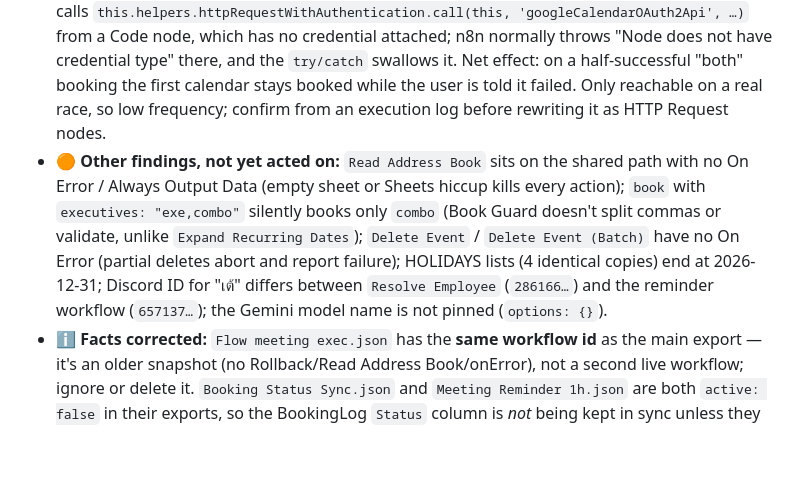
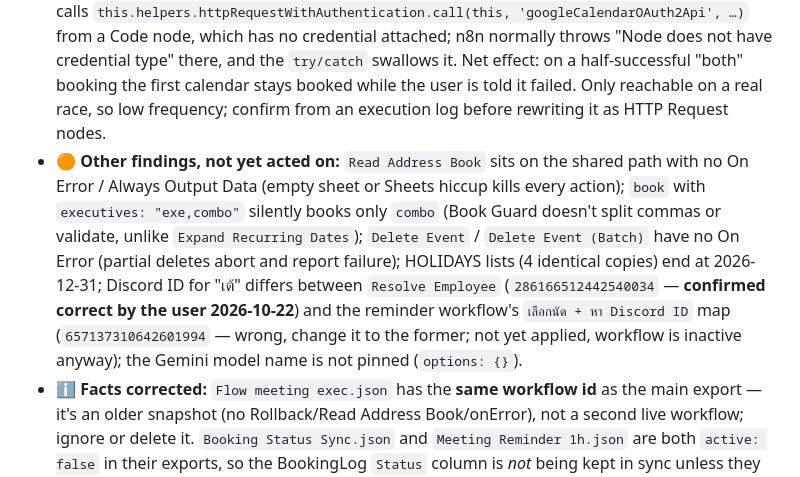
Before and after one commit to Jupiiter-ju/exec-meeting-scheduler, a Markdown page: CLAUDE.md, the part around the change. Rendered like a GitHub page; blank space fills up the shorter version.

Commit message:
Record confirmed Discord ID for เต้; reminder workflow map is the wrong one
Co-Authored-By: Claude Fable 5.1 <noreply@anthropic.com>

```diff
--- a/CLAUDE.md
+++ b/CLAUDE.md
@@ -73,6 +73,6 @@ Paste-ready guides live in the project root as `fix_*.txt` (gitignored). Test bo
 - **🟠 APPLIED 2026-10-22 (wiring confirmed by screenshot, sheet rows not yet confirmed by the user) — BookingLog gaps.** `book_multi` had no logging node at all, and single-path `Log Booking` hung off `Is Available?` so it ran *before* `Create Event` (409 losers got logged). Now: `Rollback Partial Booking` → `Prepare Booking Log` (Code, returns `[]` on any error item) → `Log Booking` (Map Automatically + On Error Continue); `Aggregate Multi Results` → `Prepare Booking Log (Multi)` (one row per `booked` date) → `Log Booking (Multi)`. Test bookings "เทสล็อกเดี่ยว" (2026-12-28 13:00) and "เทสล็อกชุด" (12-28/12-29 13:30) should have produced exactly 3 rows; the conflicting "เทสล็อกชน" none.
 - **🟠 NEW 2026-10-22 — `Respond Conflict` returns an empty body (HTTP 200, `""`)** on the ordinary conflict path (`Is Available?` false). Observed directly at the webhook. The website then throws its generic "เกิดข้อผิดพลาดในระบบ…" instead of "ช่วงเวลานี้เพิ่งถูกจองไปแล้ว" + slot refresh, and the Discord tool gets an empty result. Likely cause: the node's Response Body is stored as `=={{ { success: false, … } }}` (double `=`), so the expression renders as text, not JSON — the same double-`=` is on `Window Buffer Memory`'s session key (harmless there, it's a string anyway). Fix: open `Respond Conflict` → Response Body → delete the leading `=` so the field is exactly `{{ { success: false, error: 'ช่วงเวลานี้เพิ่งถูกจองไปแล้ว กรุณาเลือกเวลาใหม่', otherAvailableSlots: $json.otherAvailableSlots || [] } }}`, then re-test by booking an already-taken slot. **Applied and verified 2026-10-22**: booking a taken slot now returns `{"success":false,"error":"ช่วงเวลานี้เพิ่งถูกจองไปแล้ว…","otherAvailableSlots":["12:00",…]}` — so a stray leading `=` inside an expression field silently turns a JSON response into an empty body; `Window Buffer Memory`'s key still has the same double `=` (left alone, harmless for a string).
 - **🟠 SUSPECTED, unverified — `Rollback Partial Booking`'s DELETE probably never works.** It calls `this.helpers.httpRequestWithAuthentication.call(this, 'googleCalendarOAuth2Api', …)` from a Code node, which has no credential attached; n8n normally throws "Node does not have credential type" there, and the `try/catch` swallows it. Net effect: on a half-successful "both" booking the first calendar stays booked while the user is told it failed. Only reachable on a real race, so low frequency; confirm from an execution log before rewriting it as HTTP Request nodes.
-- **🟠 Other findings, not yet acted on:** `Read Address Book` sits on the shared path with no On Error / Always Output Data (empty sheet or Sheets hiccup kills every action); `book` with `executives: "exe,combo"` silently books only `combo` (Book Guard doesn't split commas or validate, unlike `Expand Recurring Dates`); `Delete Event` / `Delete Event (Batch)` have no On Error (partial deletes abort and report failure); HOLIDAYS lists (4 identical copies) end at 2026-12-31; Discord ID for "เต้" differs between `Resolve Employee` (`286166…`) and the reminder workflow (`657137…`); the Gemini model name is not pinned (`options: {}`).
+- **🟠 Other findings, not yet acted on:** `Read Address Book` sits on the shared path with no On Error / Always Output Data (empty sheet or Sheets hiccup kills every action); `book` with `executives: "exe,combo"` silently books only `combo` (Book Guard doesn't split commas or validate, unlike `Expand Recurring Dates`); `Delete Event` / `Delete Event (Batch)` have no On Error (partial deletes abort and report failure); HOLIDAYS lists (4 identical copies) end at 2026-12-31; Discord ID for "เต้" differs between `Resolve Employee` (`286166512442540034` — **confirmed correct by the user 2026-10-22**) and the reminder workflow's `เลือกนัด + หา Discord ID` map (`657137310642601994` — wrong, change it to the former; not yet applied, workflow is inactive anyway); the Gemini model name is not pinned (`options: {}`).
 - **ℹ️ Facts corrected:** `Flow meeting exec.json` has the **same workflow id** as the main export — it's an older snapshot (no Rollback/Read Address Book/onError), not a second live workflow; ignore or delete it. `Booking Status Sync.json` and `Meeting Reminder 1h.json` are both `active: false` in their exports, so the BookingLog `Status` column is *not* being kept in sync unless they were re-enabled after export. `Respond Booked` no longer passes a raw Google error on the race path — `Rollback Partial Booking` turns a lone 409 into `"ช่วงเวลานี้เพิ่งถูกจองไปแล้ว กรุณาเลือกเวลาใหม่"` (still no `otherAvailableSlots`). The prompt says `find_my_meeting` looks 30 days ahead; the backend uses 120.
 - **Testing without Discord**: `node wh.js '<json>'` (scratch script) or any `POST https://regionalteam.bifrostconnect.co.th/webhook/exec-meeting` works for every action, including `cancel_batch`; use a test `callerName` and no `requesterEmail` so no invites go out.
```
